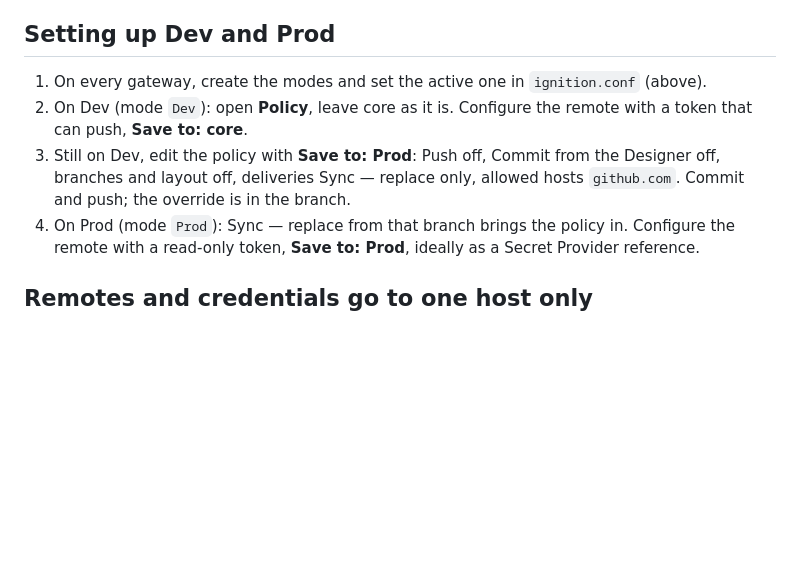
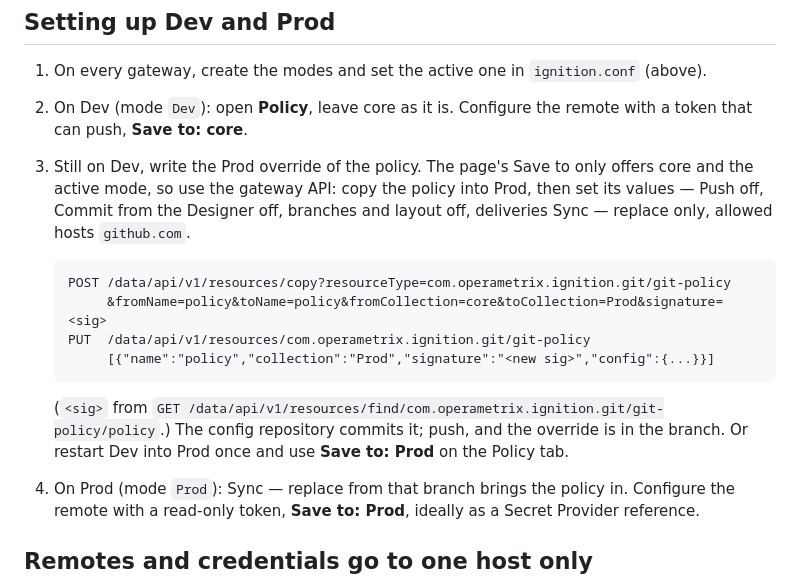
Before and after one commit to Gaskony-Ignition/module-git-integration, a Markdown page: docs/MODES.md, the part around one of its changes. Rendered like a GitHub page; blank space fills up the shorter version.

````diff
--- a/docs/MODES.md
+++ b/docs/MODES.md
@@ -88,9 +94,21 @@ the data directory).
    `ignition.conf` (above).
 2. On Dev (mode `Dev`): open **Policy**, leave core as it is. Configure the
    remote with a token that can push, **Save to: core**.
-3. Still on Dev, edit the policy with **Save to: Prod**: Push off, Commit from
-   the Designer off, branches and layout off, deliveries Sync — replace only,
-   allowed hosts `github.com`. Commit and push; the override is in the branch.
+3. Still on Dev, write the Prod override of the policy. The page's Save to only
+   offers core and the active mode, so use the gateway API: copy the policy into
+   Prod, then set its values — Push off, Commit from the Designer off, branches
+   and layout off, deliveries Sync — replace only, allowed hosts `github.com`.
+
+   ```text
+   POST /data/api/v1/resources/copy?resourceType=com.operametrix.ignition.git/git-policy
+        &fromName=policy&toName=policy&fromCollection=core&toCollection=Prod&signature=<sig>
+   PUT  /data/api/v1/resources/com.operametrix.ignition.git/git-policy
+        [{"name":"policy","collection":"Prod","signature":"<new sig>","config":{...}}]
+   ```
+
+   (`<sig>` from `GET /data/api/v1/resources/find/com.operametrix.ignition.git/git-policy/policy`.)
+   The config repository commits it; push, and the override is in the branch.
+   Or restart Dev into Prod once and use **Save to: Prod** on the Policy tab.
 4. On Prod (mode `Prod`): Sync — replace from that branch brings the policy in.
    Configure the remote with a read-only token, **Save to: Prod**, ideally as a
    Secret Provider reference.
````
Also changed, not shown: other parts of docs/MODES.md (+6 -0 lines), CHANGELOG.md (+7 -0 lines), README.md (+2 -0 lines), docs/images/versioning-credentials.png, docs/images/versioning-policy-refused.png (added), docs/images/versioning-policy.png (added), docs/images/versioning-save-to.png (added).
